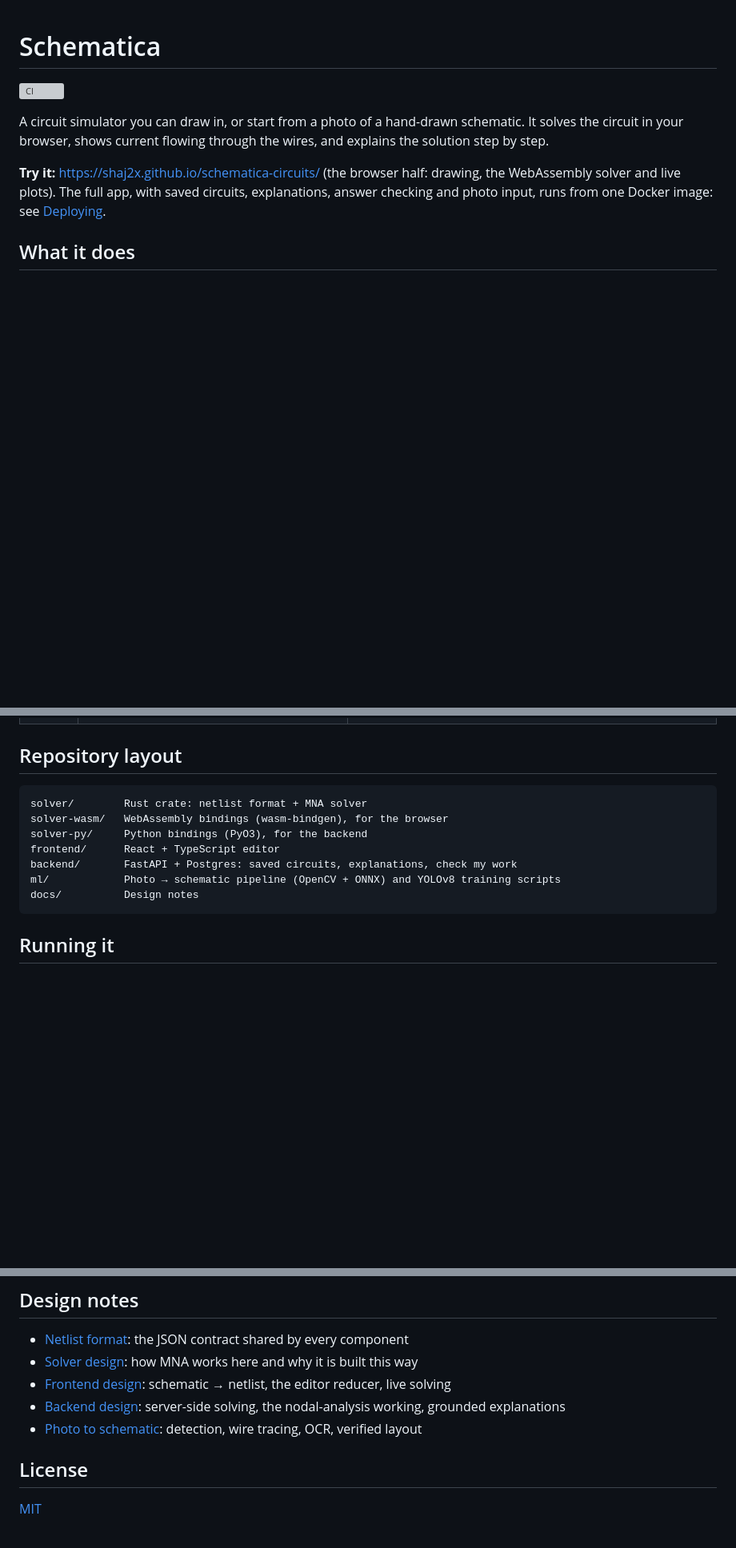
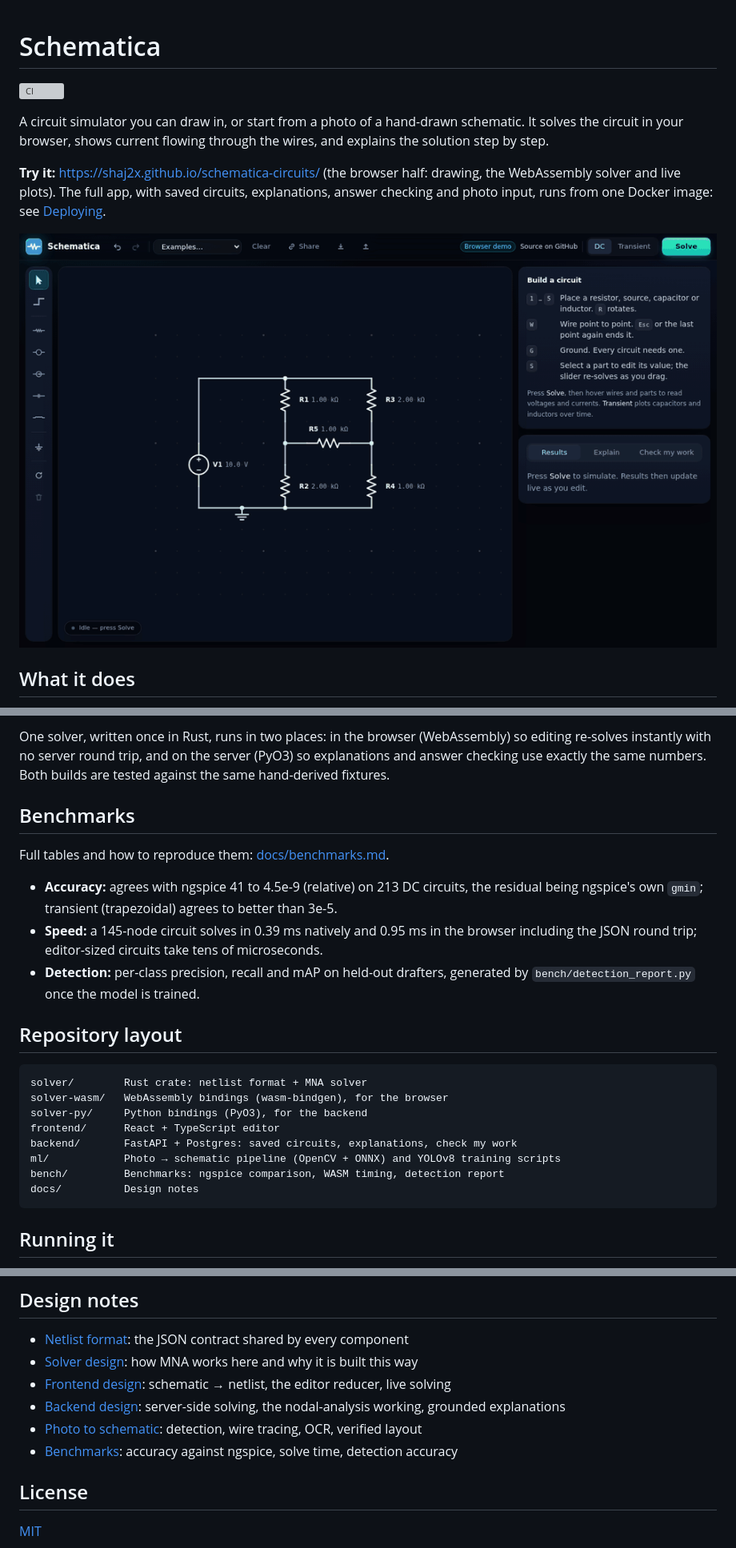
Before and after one commit to Shaj2x/schematica-circuits, a Markdown page: README.md, 3 parts joined by grey strips. Shown: that part at 80% size. GitHub-like rendering; pictures changed too: docs/demo.gif (added); blank space fills up the shorter version; grey boxes are pictures that could not be loaded.

Commit message:
README: demo GIF, architecture diagram, benchmark summary
Marks Phase 6 done.

````diff
--- a/README.md
+++ b/README.md
@@ -10,6 +10,8 @@ through the wires, and explains the solution step by step.
 drawing, the WebAssembly solver and live plots). The full app, with saved
 circuits, explanations, answer checking and photo input, runs from one Docker
 image: see [Deploying](#deploying).
+
+![Schematica: current flowing through a Wheatstone bridge, a resistor value dragged with live re-solve, then a series RLC transient](docs/demo.gif)
 
 ## What it does
 
@@ -44,3 +66,18 @@ image: see [Deploying](#deploying).
+One solver, written once in Rust, runs in two places: in the browser (WebAssembly)
+so editing re-solves instantly with no server round trip, and on the server
+(PyO3) so explanations and answer checking use exactly the same numbers. Both
+builds are tested against the same hand-derived fixtures.
+
+## Benchmarks
+
+Full tables and how to reproduce them: [docs/benchmarks.md](docs/benchmarks.md).
+
+- **Accuracy:** agrees with ngspice 41 to 4.5e-9 (relative) on 213 DC circuits, the
+  residual being ngspice's own `gmin`; transient (trapezoidal) agrees to better than 3e-5.
+- **Speed:** a 145-node circuit solves in 0.39 ms natively and 0.95 ms in the browser
+  including the JSON round trip; editor-sized circuits take tens of microseconds.
+- **Detection:** per-class precision, recall and mAP on held-out drafters, generated by
+  `bench/detection_report.py` once the model is trained.
 
 ## Repository layout
 
@@ -51,6 +88,7 @@ solver-py/     Python bindings (PyO3), for the backend
 frontend/      React + TypeScript editor
 backend/       FastAPI + Postgres: saved circuits, explanations, check my work
 ml/            Photo → schematic pipeline (OpenCV + ONNX) and YOLOv8 training scripts
+bench/         Benchmarks: ngspice comparison, WASM timing, detection report
 docs/          Design notes
 ```
 
@@ -131,6 +169,7 @@ checked against the same hand-derived answers.
 - [Frontend design](docs/frontend.md): schematic → netlist, the editor reducer, live solving
 - [Backend design](docs/backend.md): server-side solving, the nodal-analysis working, grounded explanations
 - [Photo to schematic](docs/vision.md): detection, wire tracing, OCR, verified layout
+- [Benchmarks](docs/benchmarks.md): accuracy against ngspice, solve time, detection accuracy
 
 ## License
 
````
Also changed, not shown: other parts of README.md (+21 -1 lines).
